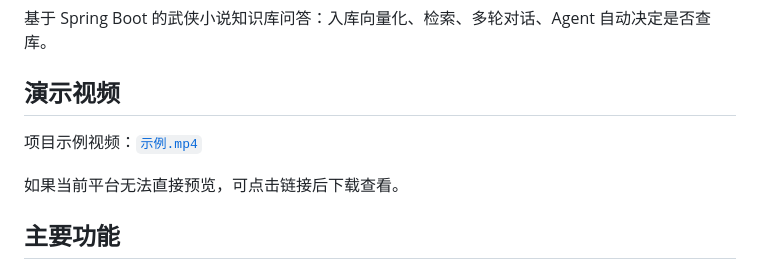
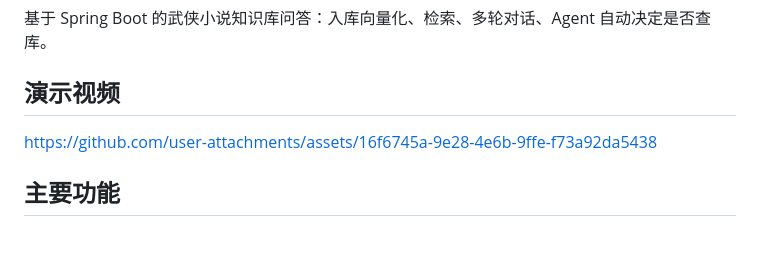
Before and after one commit to GBHBY/BookAnalysisAssistant, a Markdown page: README.md, the part around the change. Drawn GitHub-style; blank space fills up the shorter version.

Commit message:
修改README

```diff
--- a/README.md
+++ b/README.md
@@ -4,9 +4,12 @@
 
 ## 演示视频
 
-项目示例视频：[`示例.mp4`](./示例.mp4)
 
-如果当前平台无法直接预览，可点击链接后下载查看。
+
+
+https://github.com/user-attachments/assets/16f6745a-9e28-4e6b-9ffe-f73a92da5438
+
+
 
 ## 主要功能
 
```
